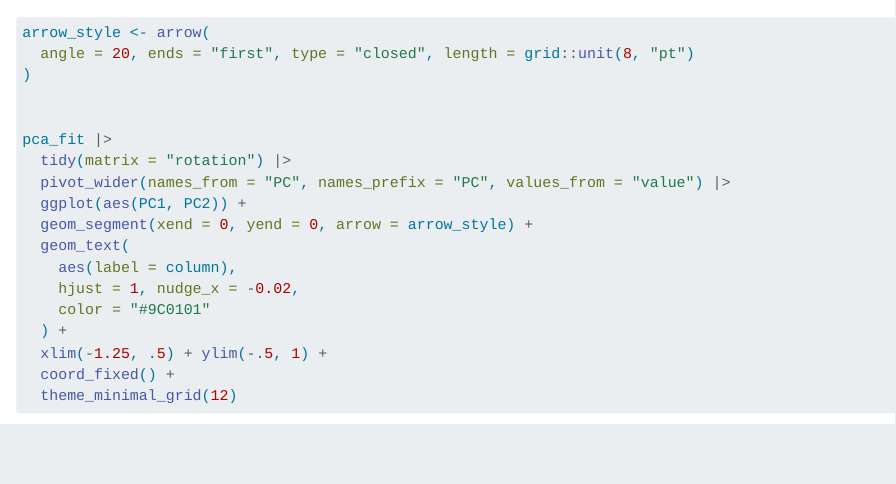
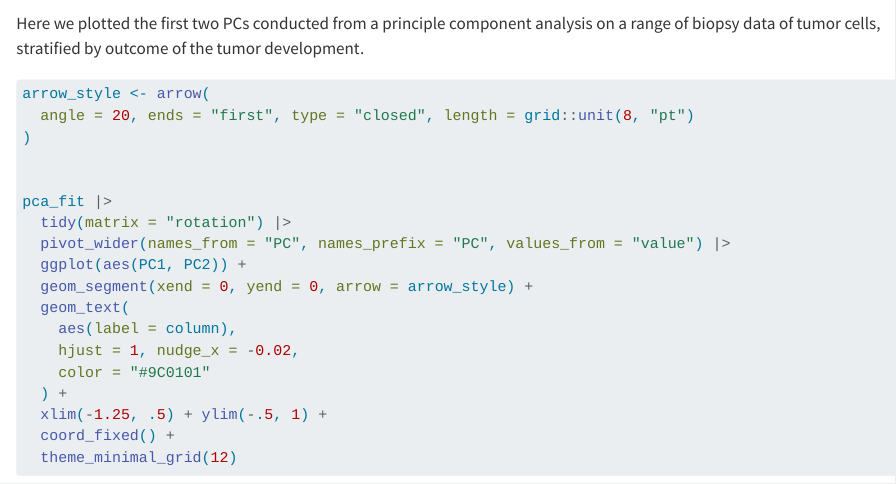
Before and after one commit to rforbiodatascience25/group21, a Quarto document (lab_07_assignment.qmd): the page in a window 1100 px wide, from 1460 px down. Rendered offline with R 4.5, knitr and Pandoc in place of Quarto, with nearby package versions; some code elsewhere in the file could not run offline.

Commit message:
description of the first plot

````diff
--- a/lab_07_assignment.qmd
+++ b/lab_07_assignment.qmd
@@ -70,8 +70,9 @@ pca_fit |>
   labs(title = "The first two PCs of biopsy data",
        x = "PC1",
        y = "PC2")
+```
 
-```
+Here we plotted the first two PCs conducted from a principle component analysis on a range of biopsy data of tumor cells, stratified by outcome of the tumor development.
 
 ```{r}
 arrow_style <- arrow(
````
